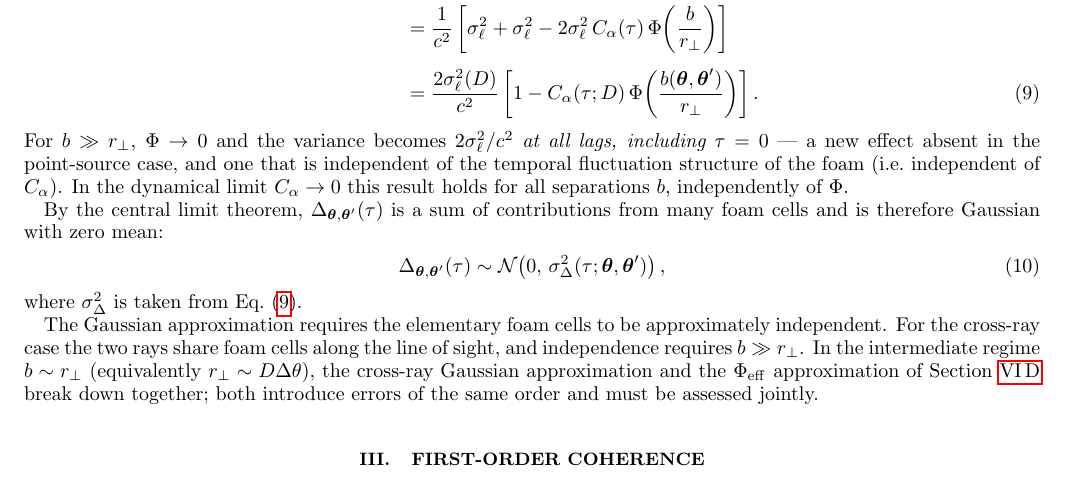
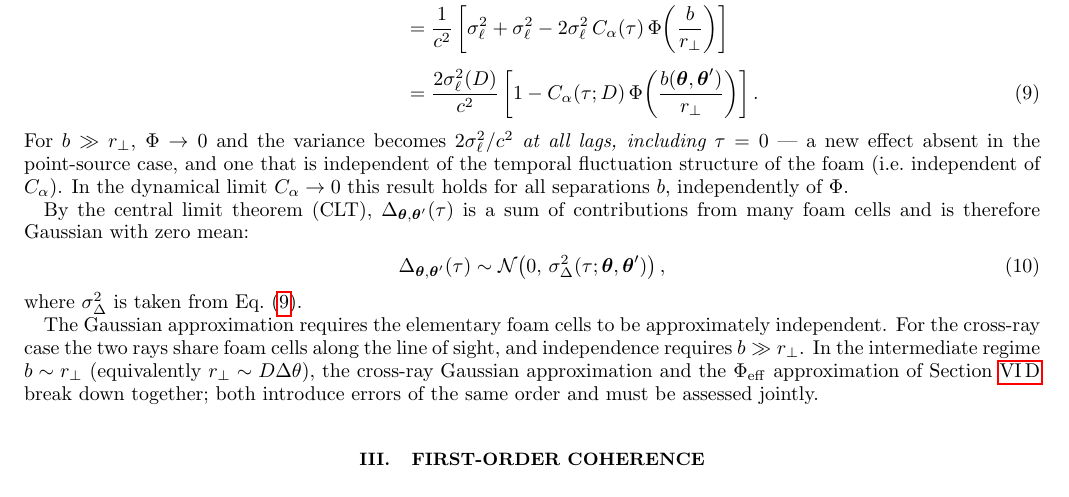
Before and after one commit to AlexGKim/foam, a LaTeX paper (docs/paper.tex): part of page 4 of 15, cut so that both start at the same text. Compiled offline with pdfLaTeX.

Commit message:
Section II: define CLT acronym at first use
Co-Authored-By: Claude Sonnet 4.6 <noreply@anthropic.com>

```diff
--- a/docs/paper.tex
+++ b/docs/paper.tex
@@ -369,7 +369,7 @@ fluctuation structure of the foam (i.e.\ independent of $C_\alpha$).
 In the dynamical limit $C_\alpha\to 0$ this result holds for all separations
 $b$, independently of $\Phi$.
 
-By the central limit theorem, $\Delta_{\boldsymbol{\theta},\boldsymbol{\theta}'}(\tau)$
+By the central limit theorem (CLT), $\Delta_{\boldsymbol{\theta},\boldsymbol{\theta}'}(\tau)$
 is a sum of contributions from many foam cells and is therefore Gaussian with zero mean:
 \begin{equation}
   \Delta_{\boldsymbol{\theta},\boldsymbol{\theta}'}(\tau)
```
